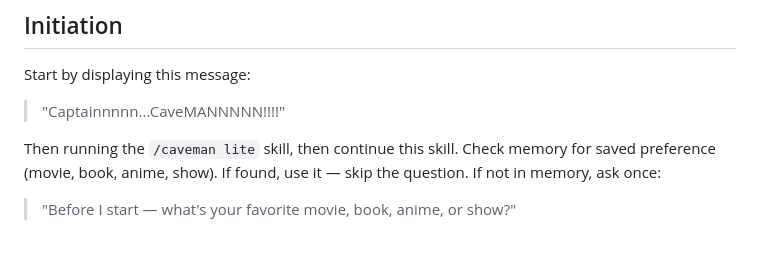
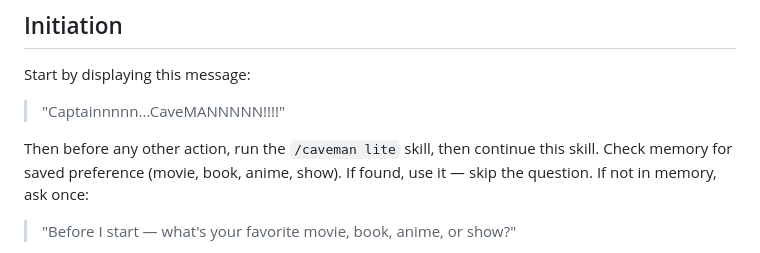
Before and after one commit to jchildree/Claud-itect-Skill, a Markdown page: skills/audit/SKILL.md, the part around the change. GitHub-like rendering.

Commit message:
Update action sequence in SKILL.md
Clarified the order of actions to run the '/caveman lite' skill before continuing.

```diff
--- a/skills/audit/SKILL.md
+++ b/skills/audit/SKILL.md
@@ -35,7 +35,7 @@ Start by displaying this message:
 
 > "Captainnnnn...CaveMANNNNN!!!!"
 
-Then running the `/caveman lite` skill, then continue this skill.
+Then before any other action, run the `/caveman lite` skill, then continue this skill.
 Check memory for saved preference (movie, book, anime, show). If found, use it — skip the question. If not in memory, ask once:
 
 > "Before I start — what's your favorite movie, book, anime, or show?"
```
